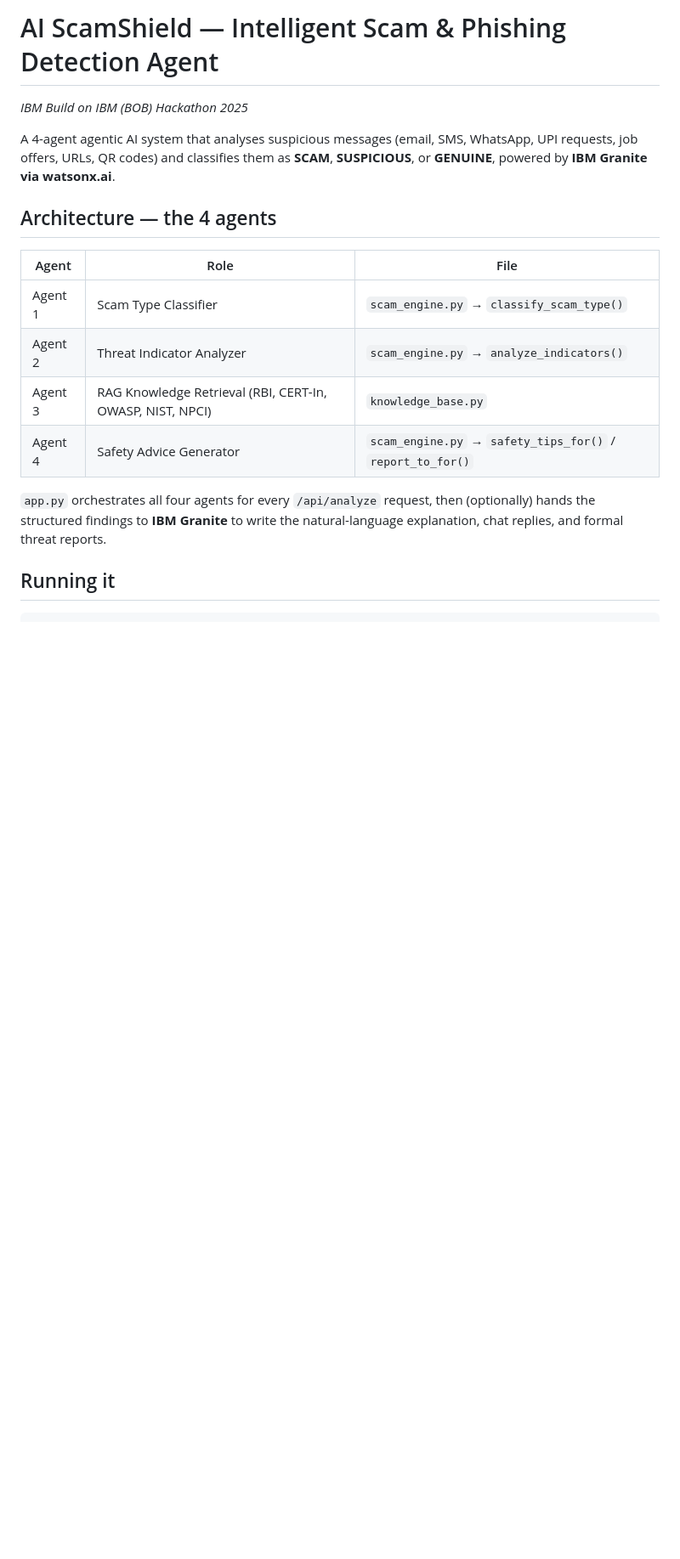
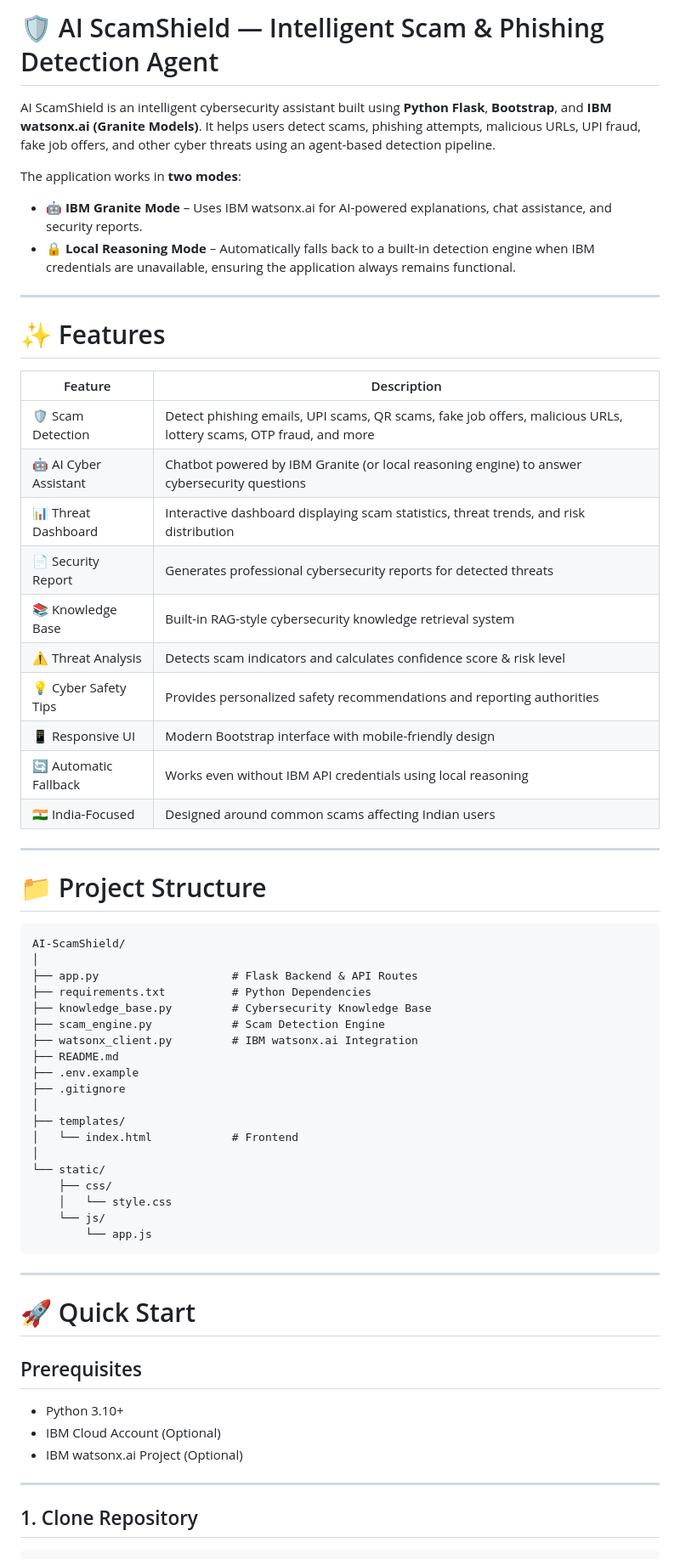
Before and after one commit to ubbushaik8-rgb/AI-Scamshield, a Markdown page: README.md, the part around one of its changes. Shown at 85% size. Drawn GitHub-style; blank space fills up the shorter version.

````diff
--- a/README.md
+++ b/README.md
@@ -1,22 +1,66 @@
-# AI ScamShield — Intelligent Scam & Phishing Detection Agent
-*IBM Build on IBM (BOB) Hackathon 2025*
+# 🛡️ AI ScamShield — Intelligent Scam & Phishing Detection Agent
 
-A 4-agent agentic AI system that analyses suspicious messages (email, SMS,
-WhatsApp, UPI requests, job offers, URLs, QR codes) and classifies them as
-**SCAM**, **SUSPICIOUS**, or **GENUINE**, powered by **IBM Granite via
-watsonx.ai**.
+AI ScamShield is an intelligent cybersecurity assistant built using **Python Flask**, **Bootstrap**, and **IBM watsonx.ai (Granite Models)**. It helps users detect scams, phishing attempts, malicious URLs, UPI fraud, fake job offers, and other cyber threats using an agent-based detection pipeline.
 
-## Architecture — the 4 agents
+The application works in **two modes**:
 
-| Agent | Role | File |
-|---|---|---|
-| Agent 1 | Scam Type Classifier | `scam_engine.py` → `classify_scam_type()` |
-| Agent 2 | Threat Indicator Analyzer | `scam_engine.py` → `analyze_indicators()` |
-| Agent 3 | RAG Knowledge Retrieval (RBI, CERT-In, OWASP, NIST, NPCI) | `knowledge_base.py` |
-| Agent 4 | Safety Advice Generator | `scam_engine.py` → `safety_tips_for()` / `report_to_for()` |
+- 🤖 **IBM Granite Mode** – Uses IBM watsonx.ai for AI-powered explanations, chat assistance, and security reports.
+- 🔒 **Local Reasoning Mode** – Automatically falls back to a built-in detection engine when IBM credentials are unavailable, ensuring the application always remains functional.
 
-`app.py` orchestrates all four agents for every `/api/analyze` request, then
-(optionally) hands the structured findings to **IBM Granite** to write the
-natural-language explanation, chat replies, and formal threat reports.
+---
 
-## Running it
+# ✨ Features
+
+| Feature | Description |
+|---------|-------------|
+| 🛡️ Scam Detection | Detect phishing emails, UPI scams, QR scams, fake job offers, malicious URLs, lottery scams, OTP fraud, and more |
+| 🤖 AI Cyber Assistant | Chatbot powered by IBM Granite (or local reasoning engine) to answer cybersecurity questions |
+| 📊 Threat Dashboard | Interactive dashboard displaying scam statistics, threat trends, and risk distribution |
+| 📄 Security Report | Generates professional cybersecurity reports for detected threats |
+| 📚 Knowledge Base | Built-in RAG-style cybersecurity knowledge retrieval system |
+| ⚠️ Threat Analysis | Detects scam indicators and calculates confidence score & risk level |
+| 💡 Cyber Safety Tips | Provides personalized safety recommendations and reporting authorities |
+| 📱 Responsive UI | Modern Bootstrap interface with mobile-friendly design |
+| 🔄 Automatic Fallback | Works even without IBM API credentials using local reasoning |
+| 🇮🇳 India-Focused | Designed around common scams affecting Indian users |
+
+---
+
+# 📁 Project Structure
+
+```
+AI-ScamShield/
+│
+├── app.py                    # Flask Backend & API Routes
+├── requirements.txt          # Python Dependencies
+├── knowledge_base.py         # Cybersecurity Knowledge Base
+├── scam_engine.py            # Scam Detection Engine
+├── watsonx_client.py         # IBM watsonx.ai Integration
+├── README.md
+├── .env.example
+├── .gitignore
+│
+├── templates/
+│   └── index.html            # Frontend
+│
+└── static/
+    ├── css/
+    │   └── style.css
+    └── js/
+        └── app.js
+```
+
+---
+
+# 🚀 Quick Start
+
+## Prerequisites
+
+- Python 3.10+
+- IBM Cloud Account (Optional)
+- IBM watsonx.ai Project (Optional)
+
+---
+
+## 1. Clone Repository
+
````
Also changed, not shown: other parts of README.md (+286 -47 lines).
